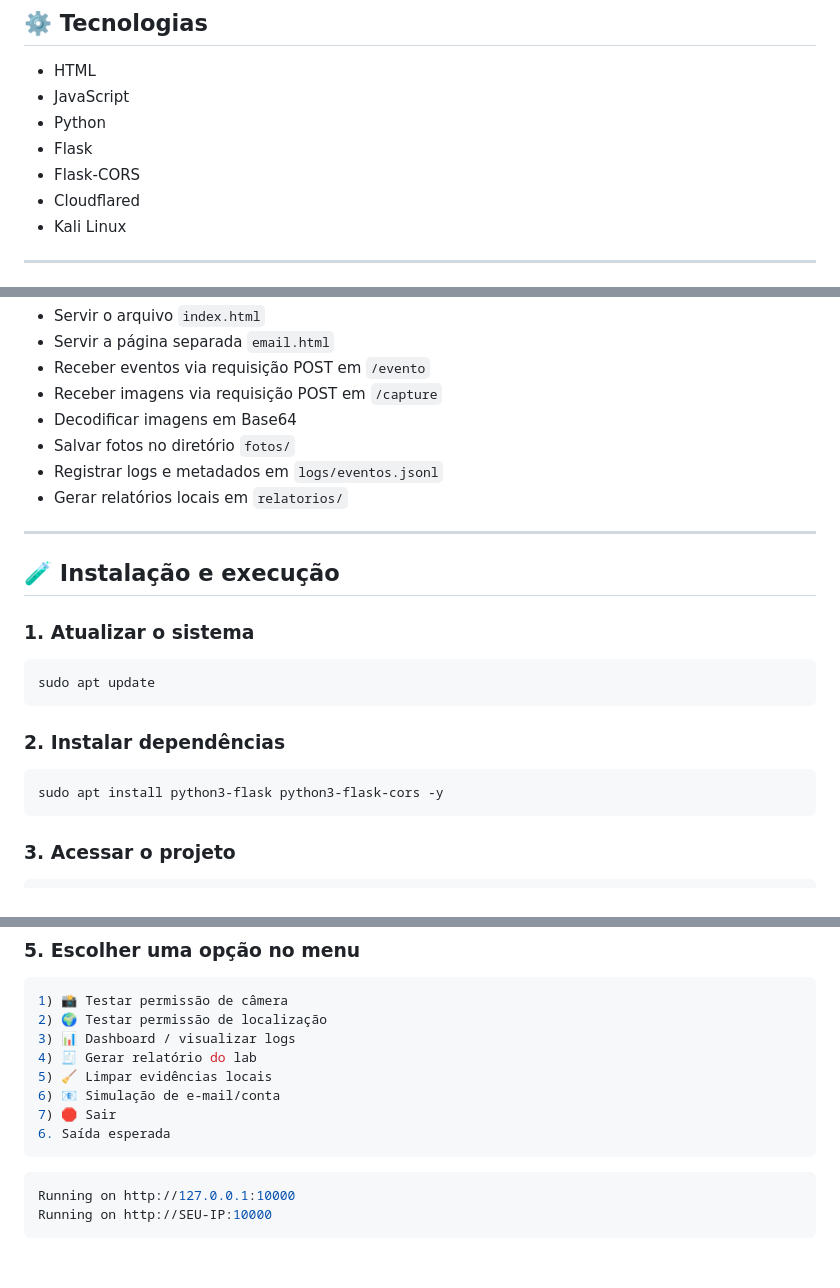
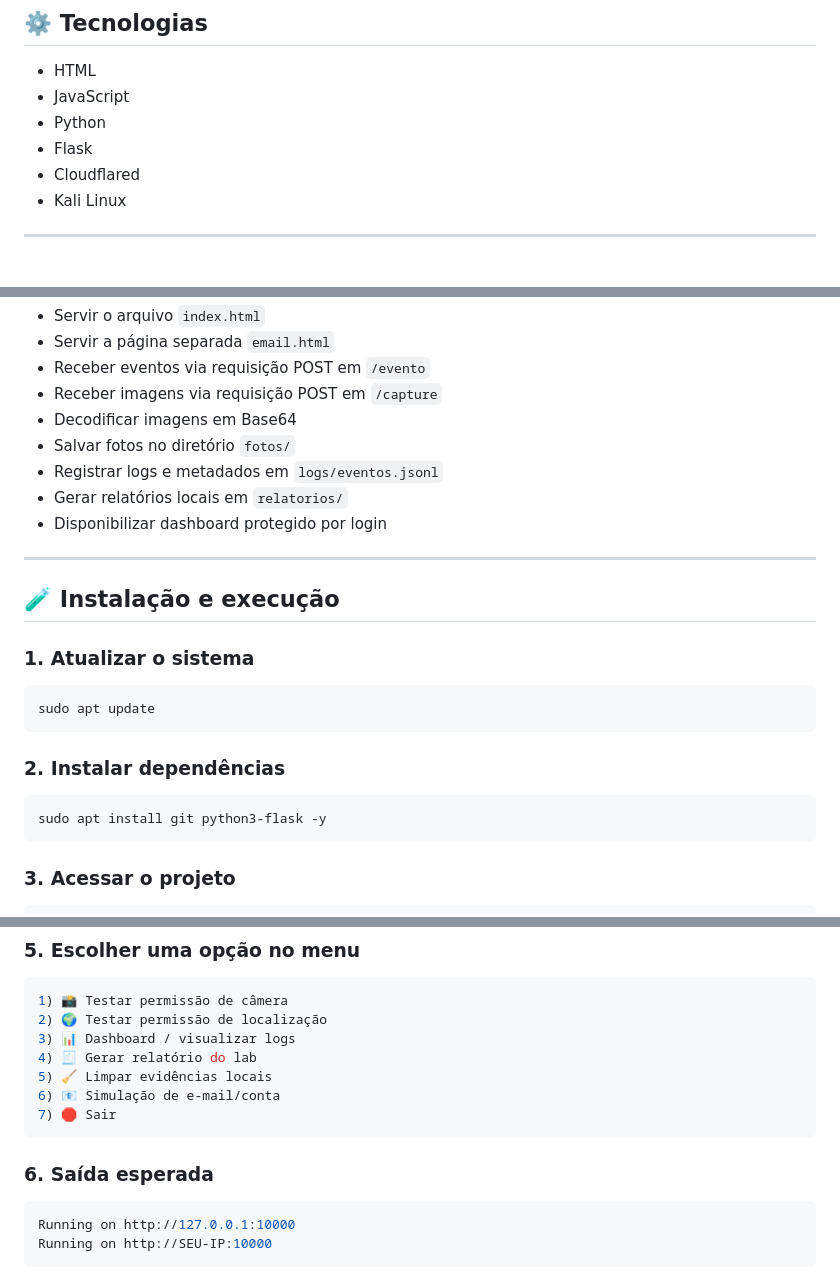
Before and after one commit to geovanniandrade/verificacao-seguranca, a Markdown page: README.md, 3 parts joined by grey strips. Drawn GitHub-style.

````diff
--- a/README.md
+++ b/README.md
@@ -18,7 +18,6 @@ Simular um cenário controlado onde o usuário concede permissões sensíveis do
 - JavaScript
 - Python
 - Flask
-- Flask-CORS
 - Cloudflared
 - Kali Linux
 
@@ -51,6 +51,7 @@ O Flask é responsável por:
 - Salvar fotos no diretório `fotos/`
 - Registrar logs e metadados em `logs/eventos.jsonl`
 - Gerar relatórios locais em `relatorios/`
+- Disponibilizar dashboard protegido por login
 
 ---
 
@@ -64,7 +65,7 @@ sudo apt update
 
 ### 2. Instalar dependências
 ```bash
-sudo apt install python3-flask python3-flask-cors -y
+sudo apt install git python3-flask -y
 ```
 
 ### 3. Acessar o projeto
@@ -85,8 +86,8 @@ python3 server.py
 5) 🧹 Limpar evidências locais
 6) 📧 Simulação de e-mail/conta
 7) 🛑 Sair
-6. Saída esperada
 ```
+### 6. Saída esperada
 ```bash
 Running on http://127.0.0.1:10000
 Running on http://SEU-IP:10000
````
Also changed, not shown: other parts of README.md (+39 -2 lines).
